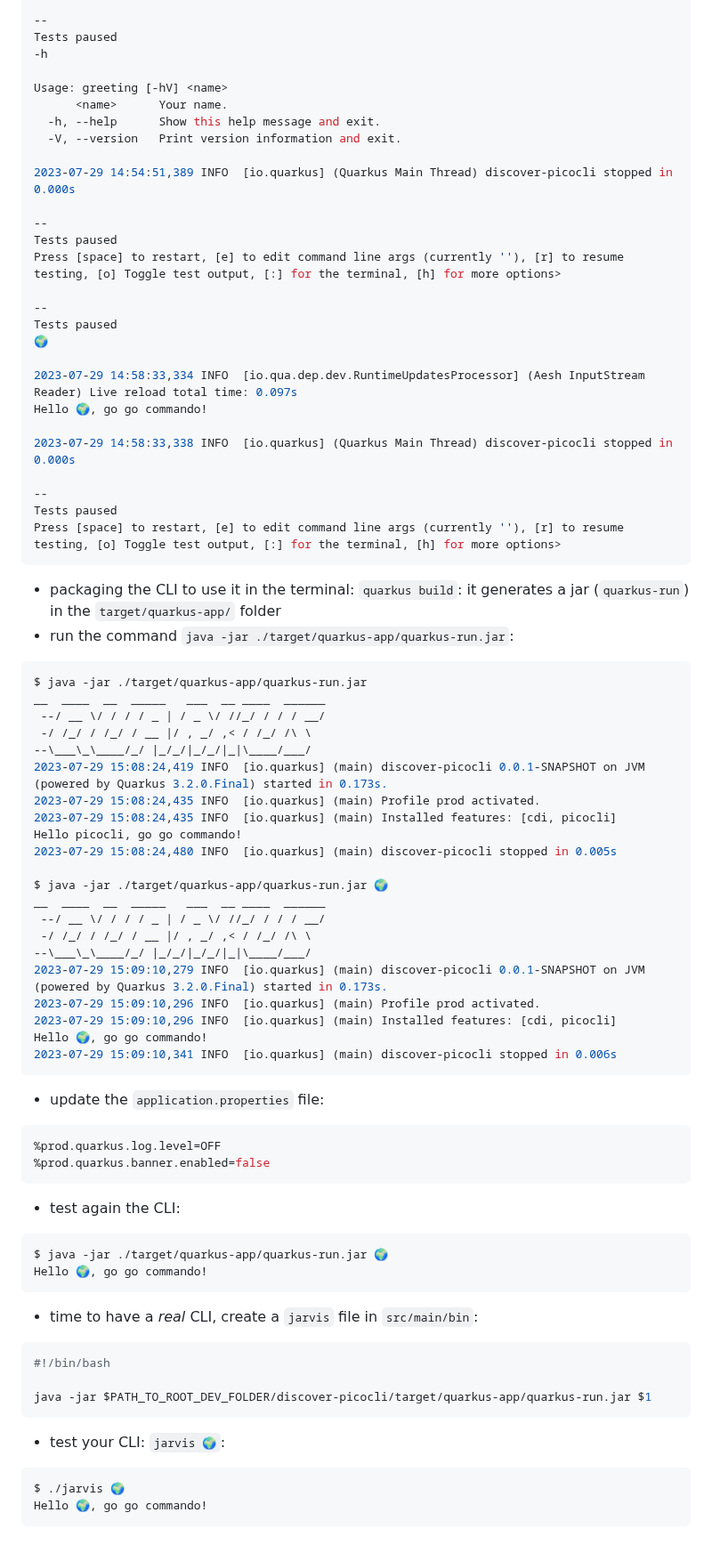
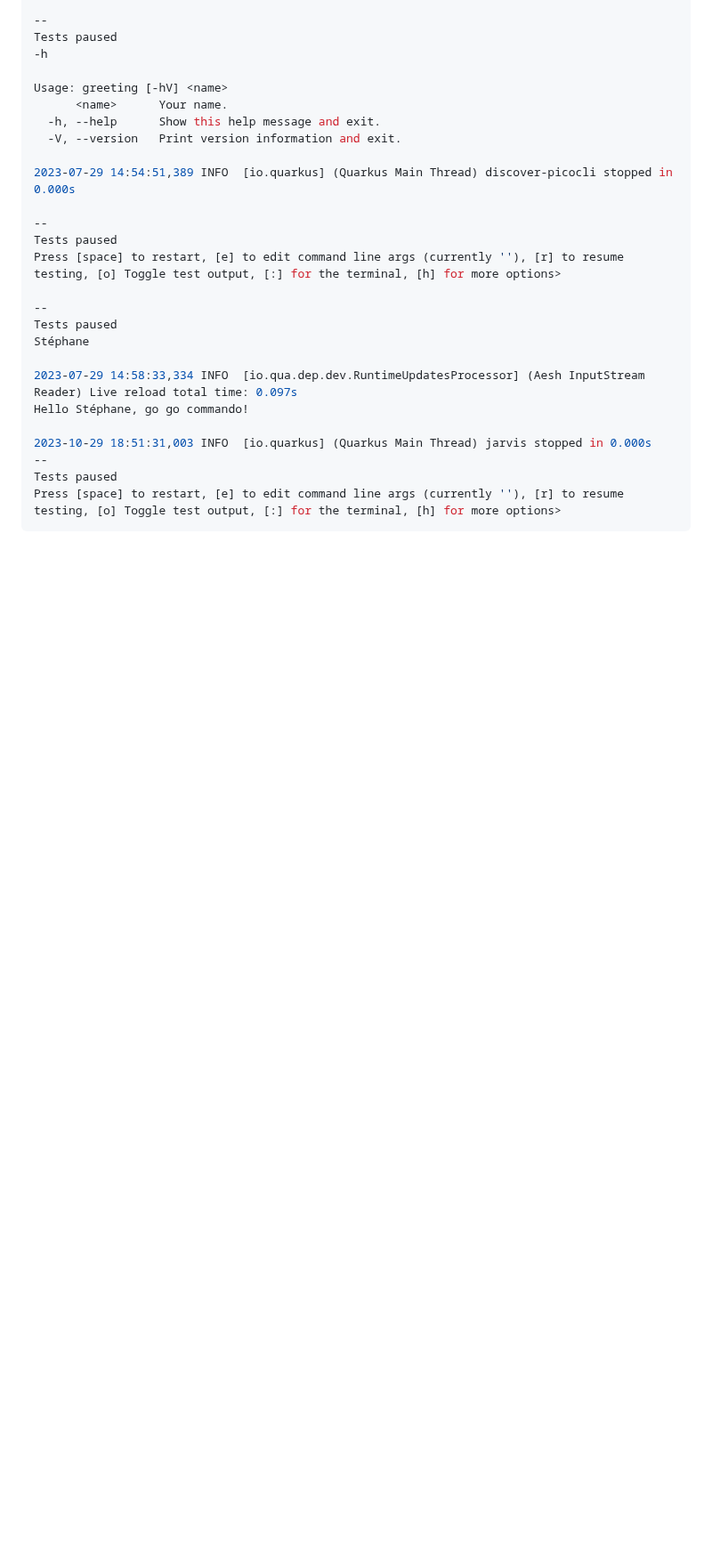
Before and after one commit to philippart-s/jarvis, a Markdown page: README.md, the part around one of its changes. Shown at 89% size. Drawn GitHub-style; blank space fills up the shorter version.

Commit message:
doc: 📝 Update readme with Jarvis

````diff
--- a/README.md
+++ b/README.md
@@ -97,60 +96,13 @@ Press [space] to restart, [e] to edit command line args (currently ''), [r] to r
 
 --
 Tests paused
-🌍
+Stéphane
 
 2023-07-29 14:58:33,334 INFO  [io.qua.dep.dev.RuntimeUpdatesProcessor] (Aesh InputStream Reader) Live reload total time: 0.097s
-Hello 🌍, go go commando!
+Hello Stéphane, go go commando!
 
-2023-07-29 14:58:33,338 INFO  [io.quarkus] (Quarkus Main Thread) discover-picocli stopped in 0.000s
-
+2023-10-29 18:51:31,003 INFO  [io.quarkus] (Quarkus Main Thread) jarvis stopped in 0.000s
 --
 Tests paused
 Press [space] to restart, [e] to edit command line args (currently ''), [r] to resume testing, [o] Toggle test output, [:] for the terminal, [h] for more options>
 ```
- - packaging the CLI to use it in the terminal: `quarkus build`: it generates a jar (`quarkus-run`) in the `target/quarkus-app/` folder
- - run the command `java -jar ./target/quarkus-app/quarkus-run.jar`:
-```bash
-$ java -jar ./target/quarkus-app/quarkus-run.jar
-__  ____  __  _____   ___  __ ____  ______
- --/ __ \/ / / / _ | / _ \/ //_/ / / / __/
- -/ /_/ / /_/ / __ |/ , _/ ,< / /_/ /\ \
---\___\_\____/_/ |_/_/|_/_/|_|\____/___/
-2023-07-29 15:08:24,419 INFO  [io.quarkus] (main) discover-picocli 0.0.1-SNAPSHOT on JVM (powered by Quarkus 3.2.0.Final) started in 0.173s.
-2023-07-29 15:08:24,435 INFO  [io.quarkus] (main) Profile prod activated.
-2023-07-29 15:08:24,435 INFO  [io.quarkus] (main) Installed features: [cdi, picocli]
-Hello picocli, go go commando!
-2023-07-29 15:08:24,480 INFO  [io.quarkus] (main) discover-picocli stopped in 0.005s
-
-$ java -jar ./target/quarkus-app/quarkus-run.jar 🌍
-__  ____  __  _____   ___  __ ____  ______
- --/ __ \/ / / / _ | / _ \/ //_/ / / / __/
- -/ /_/ / /_/ / __ |/ , _/ ,< / /_/ /\ \
---\___\_\____/_/ |_/_/|_/_/|_|\____/___/
-2023-07-29 15:09:10,279 INFO  [io.quarkus] (main) discover-picocli 0.0.1-SNAPSHOT on JVM (powered by Quarkus 3.2.0.Final) started in 0.173s.
-2023-07-29 15:09:10,296 INFO  [io.quarkus] (main) Profile prod activated.
-2023-07-29 15:09:10,296 INFO  [io.quarkus] (main) Installed features: [cdi, picocli]
-Hello 🌍, go go commando!
-2023-07-29 15:09:10,341 INFO  [io.quarkus] (main) discover-picocli stopped in 0.006s
-```
- - update the `application.properties` file:
-```java
-%prod.quarkus.log.level=OFF
-%prod.quarkus.banner.enabled=false
-```
- - test again the CLI:
-```bash
-$ java -jar ./target/quarkus-app/quarkus-run.jar 🌍
-Hello 🌍, go go commando!
-```
- - time to have a _real_ CLI, create a `jarvis` file in `src/main/bin`:
-```sh
-#!/bin/bash
-
-java -jar $PATH_TO_ROOT_DEV_FOLDER/discover-picocli/target/quarkus-app/quarkus-run.jar $1
-```
- - test your CLI: `jarvis 🌍`:
-```bash
-$ ./jarvis 🌍
-Hello 🌍, go go commando!
-```
````
Also changed, not shown: other parts of README.md (+5 -6 lines).
